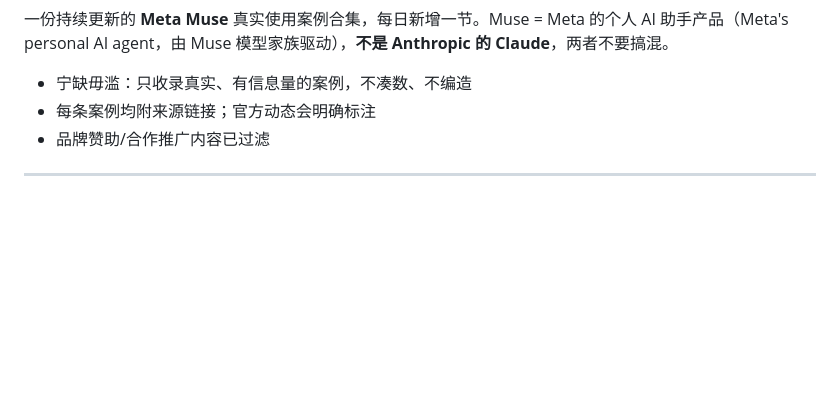
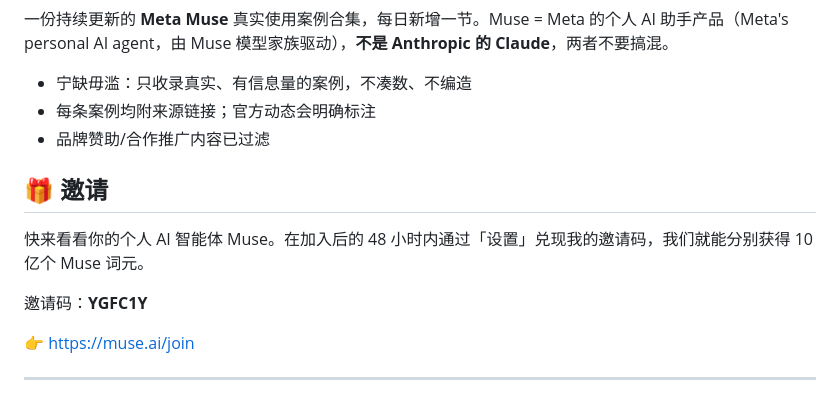
Before and after one commit to cwybruce/awesome-muse-use-cases, a Markdown page: README.md, the part around the change. Rendered like a GitHub page; blank space fills up the shorter version.

Commit message:
Add referral invite to README

```diff
--- a/README.md
+++ b/README.md
@@ -7,6 +7,14 @@
 - 宁缺毋滥：只收录真实、有信息量的案例，不凑数、不编造
 - 每条案例均附来源链接；官方动态会明确标注
 - 品牌赞助/合作推广内容已过滤
+
+## 🎁 邀请
+
+快来看看你的个人 AI 智能体 Muse。在加入后的 48 小时内通过「设置」兑现我的邀请码，我们就能分别获得 10 亿个 Muse 词元。
+
+邀请码：**YGFC1Y**
+
+👉 [https://muse.ai/join](https://muse.ai/join)
 
 ---
 
```
